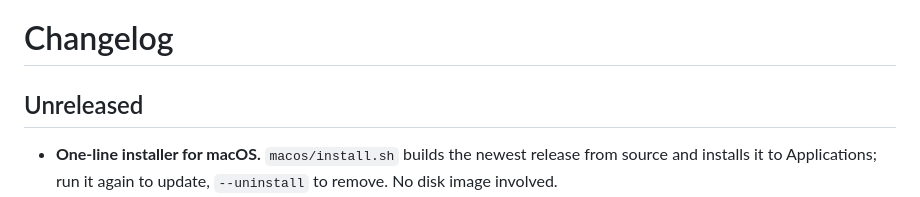
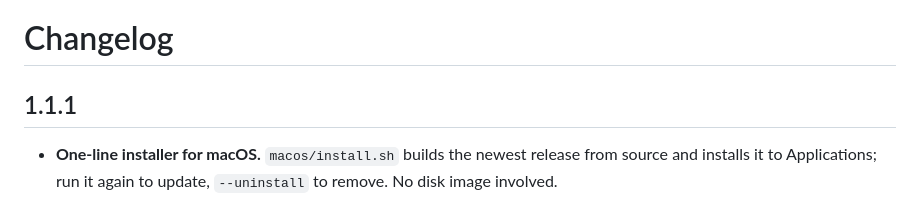
Before and after one commit to tillheidrich/fundus, a Markdown page: CHANGELOG.md, the part around the change. Rendered like a GitHub page.

Commit message:
Fundus 1.1.1

```diff
--- a/CHANGELOG.md
+++ b/CHANGELOG.md
@@ -1,6 +1,6 @@
 # Changelog
 
-## Unreleased
+## 1.1.1
 
 - **One-line installer for macOS.** `macos/install.sh` builds the newest
   release from source and installs it to Applications; run it again to
```
